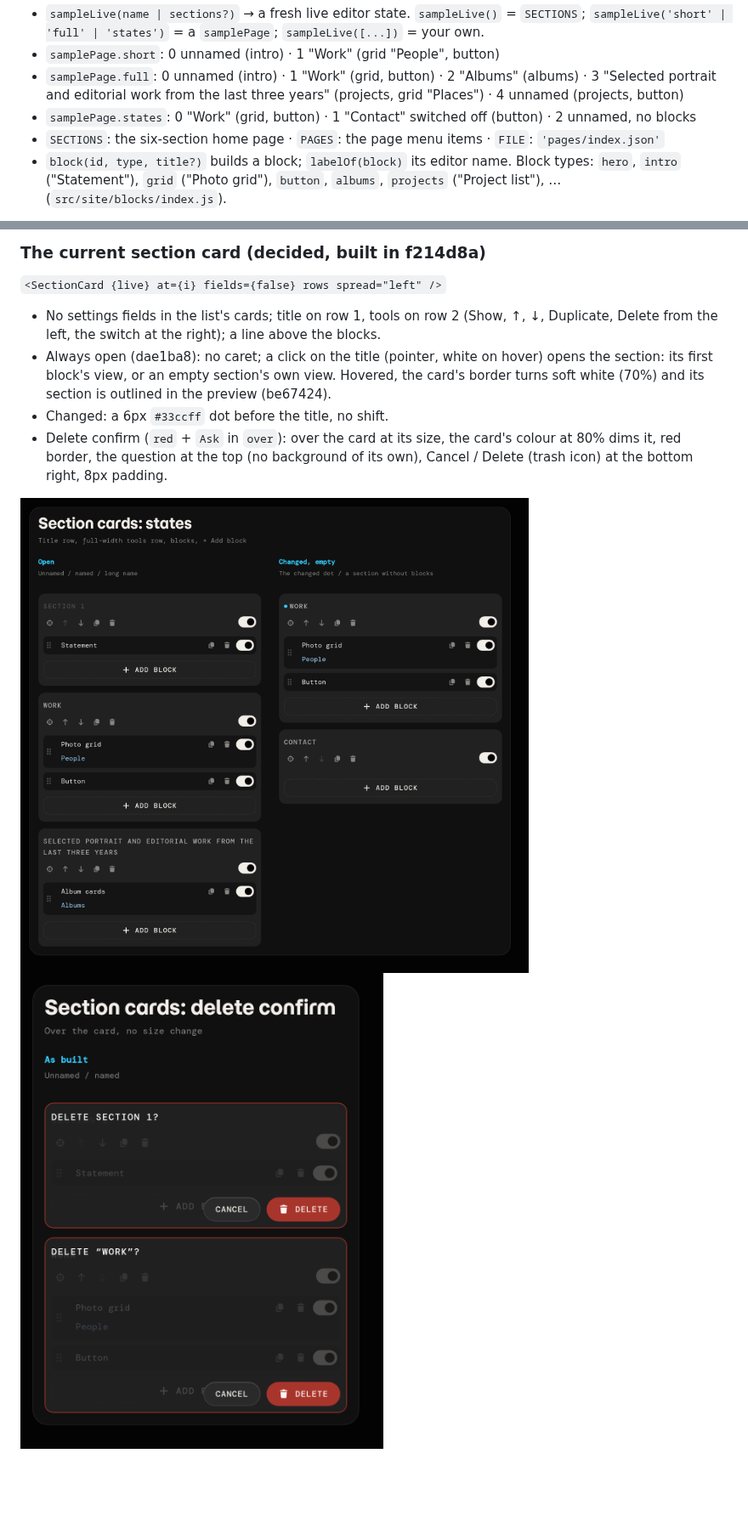
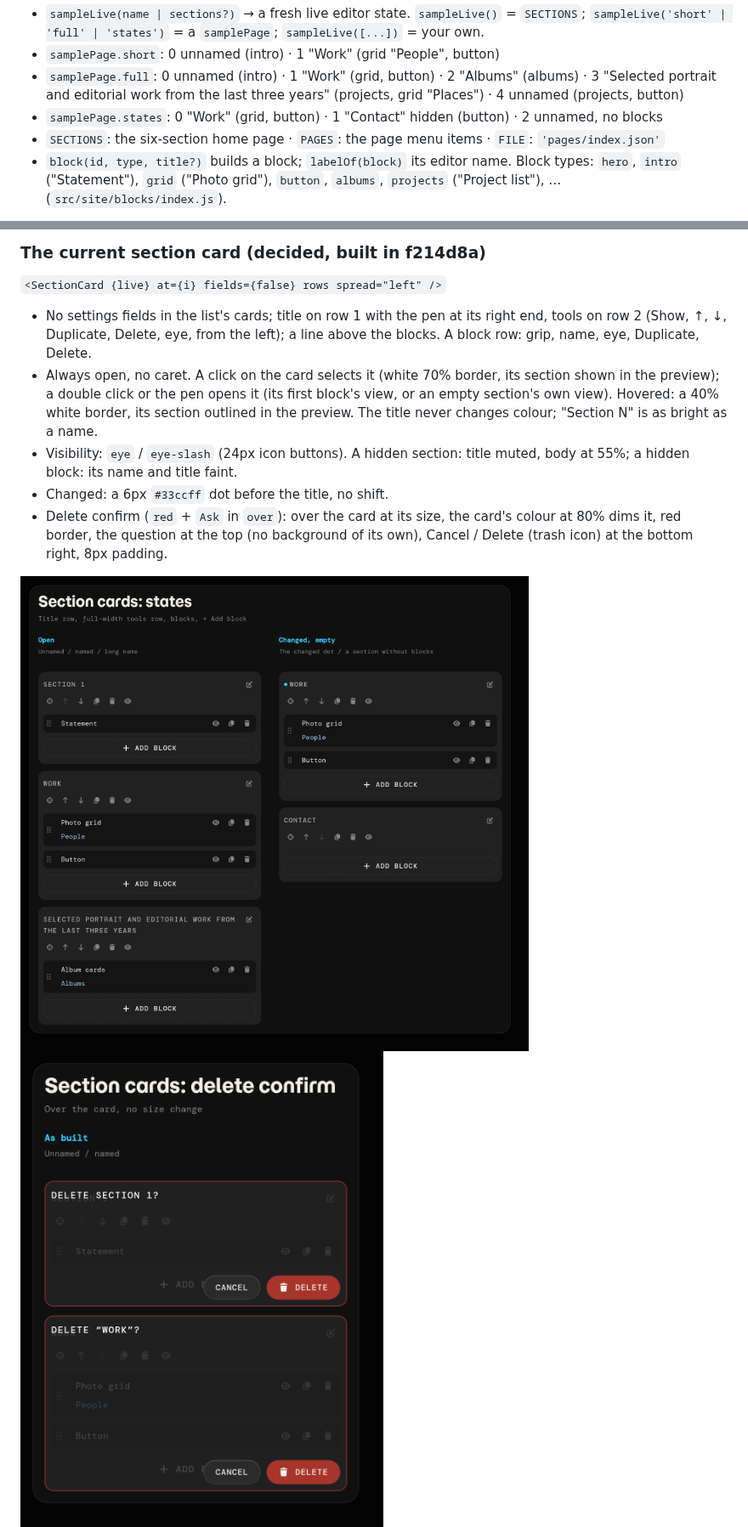
Before and after one commit to EverythingWidget/ewcms, a Markdown page: sandbox/MOCKUP-PROTOCOL.md, 2 parts joined by grey strips. Shown at 85% size. GitHub-like rendering; pictures changed too: sandbox/docs/kit-demo.png, sandbox/docs/section-card-delete.png, sandbox/docs/section-card-states.png; blank space fills up the shorter version.

```diff
--- a/sandbox/MOCKUP-PROTOCOL.md
+++ b/sandbox/MOCKUP-PROTOCOL.md
@@ -168,7 +168,7 @@ Title: the section's `name`, else "Section N" dimmed. The switch reflects `enabl
 - `samplePage.full`: 0 unnamed (intro) · 1 "Work" (grid, button) · 2 "Albums" (albums) ·
   3 "Selected portrait and editorial work from the last three years" (projects, grid "Places") ·
   4 unnamed (projects, button)
-- `samplePage.states`: 0 "Work" (grid, button) · 1 "Contact" switched off (button) · 2 unnamed, no blocks
+- `samplePage.states`: 0 "Work" (grid, button) · 1 "Contact" hidden (button) · 2 unnamed, no blocks
 - `SECTIONS`: the six-section home page · `PAGES`: the page menu items · `FILE`: `'pages/index.json'`
 - `block(id, type, title?)` builds a block; `labelOf(block)` its editor name. Block types:
   `hero`, `intro` ("Statement"), `grid` ("Photo grid"), `button`, `albums`, `projects` ("Project list"), …
@@ -196,11 +196,15 @@ Own data: `sampleLive([{ id: 's-1', name: 'Work', enabled: false, blocks: [block
 
 `<SectionCard {live} at={i} fields={false} rows spread="left" />`
 
-- No settings fields in the list's cards; title on row 1, tools on row 2 (Show, ↑, ↓,
-  Duplicate, Delete from the left, the switch at the right); a line above the blocks.
-- Always open (dae1ba8): no caret; a click on the title (pointer, white on hover) opens the
-  section: its first block's view, or an empty section's own view. Hovered, the card's border
-  turns soft white (70%) and its section is outlined in the preview (be67424).
+- No settings fields in the list's cards; title on row 1 with the pen at its right end, tools
+  on row 2 (Show, ↑, ↓, Duplicate, Delete, eye, from the left); a line above the blocks. A
+  block row: grip, name, eye, Duplicate, Delete.
+- Always open, no caret. A click on the card selects it (white 70% border, its section shown
+  in the preview); a double click or the pen opens it (its first block's view, or an empty
+  section's own view). Hovered: a 40% white border, its section outlined in the preview. The
+  title never changes colour; "Section N" is as bright as a name.
+- Visibility: `eye` / `eye-slash` (24px icon buttons). A hidden section: title muted, body at
+  55%; a hidden block: its name and title faint.
 - Changed: a 6px `#33ccff` dot before the title, no shift.
 - Delete confirm (`red` + `Ask` in `over`): over the card at its size, the card's colour at 80%
   dims it, red border, the question at the top (no background of its own), Cancel / Delete
```
Also changed, not shown: other parts of sandbox/MOCKUP-PROTOCOL.md (+12 -12 lines), sandbox/docs/template-mock.png, 10 other files.
